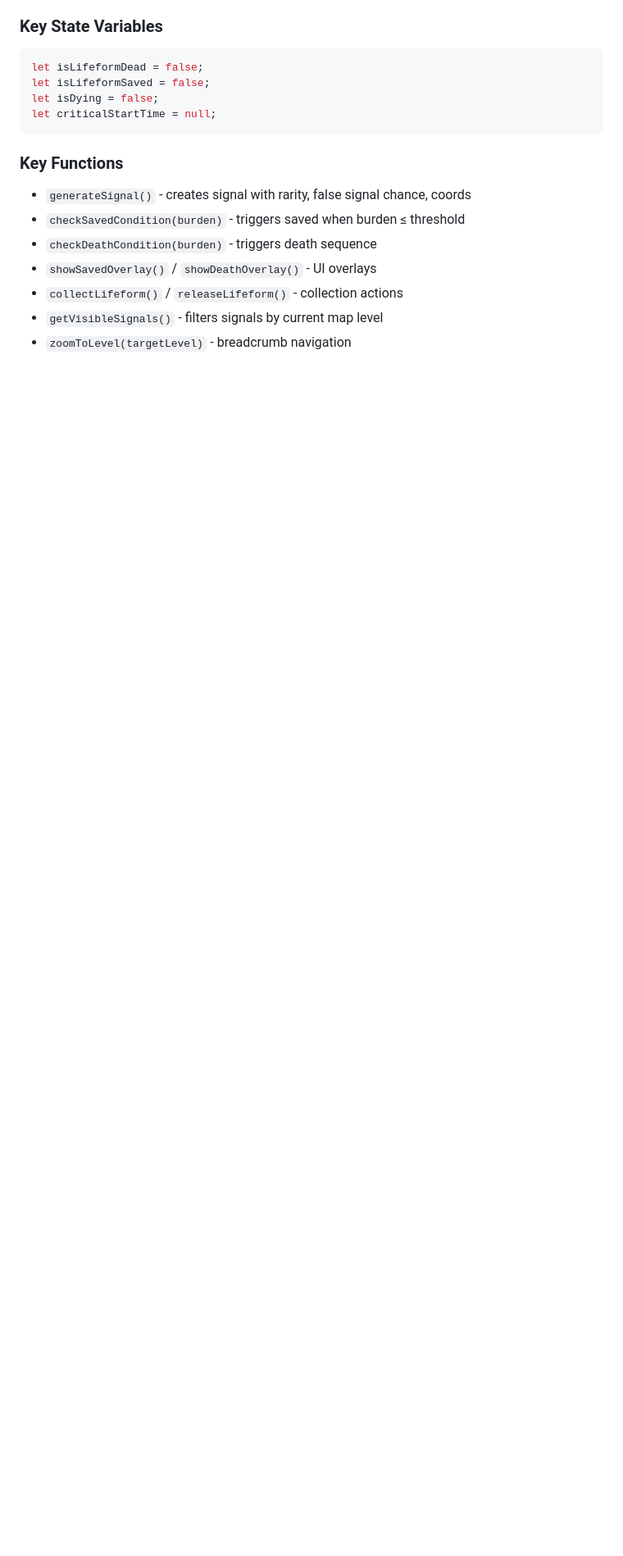
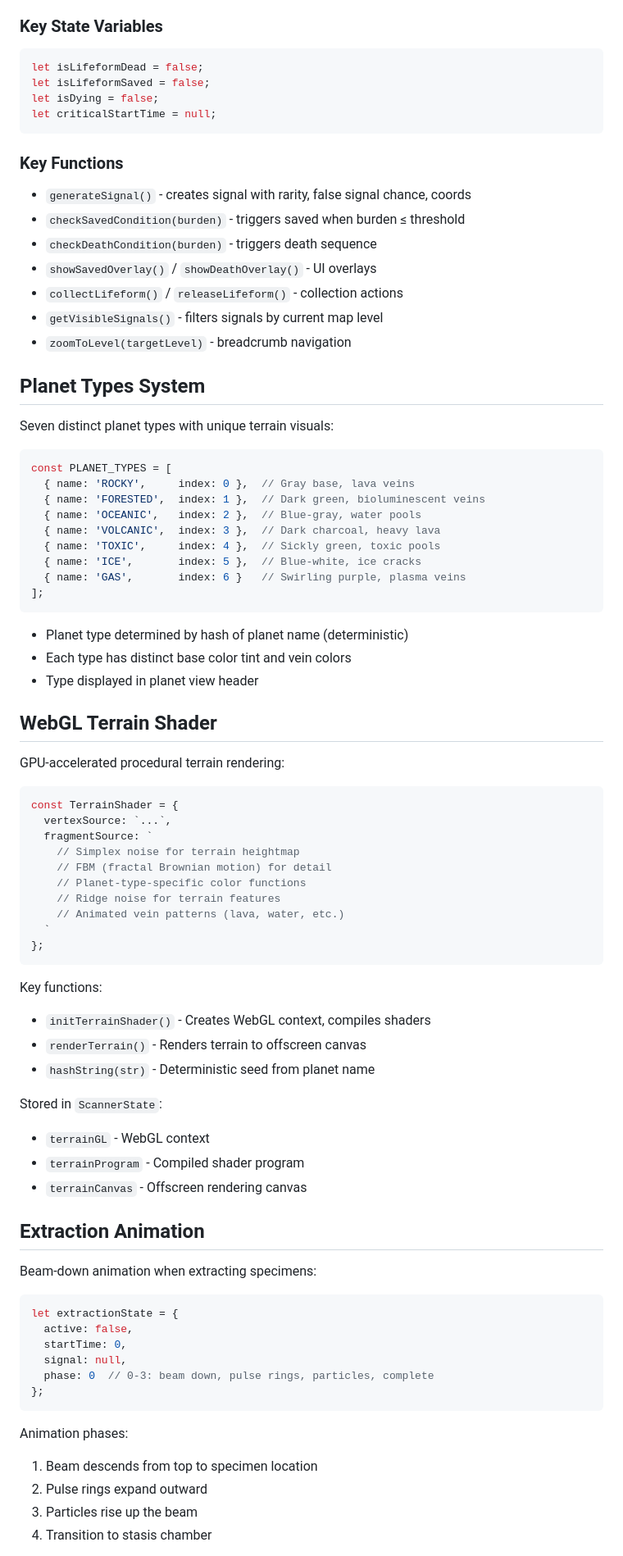
Before and after one commit to DarkMatterGravity/Starfall, a Markdown page: CLAUDE.md, the part around one of its changes. Shown at 82% size. GitHub-like rendering; blank space fills up the shorter version.

Commit message:
Document planet types, WebGL terrain, extraction animation
Add documentation for recent implementations:
- Planet types system (7 distinct types)
- WebGL terrain shader (GPU-accelerated rendering)
- Extraction animation (beam-down sequence)
- HTML overlay buttons for map interactions

Co-Authored-By: Claude Opus 4.5 <noreply@anthropic.com>

````diff
--- a/CLAUDE.md
+++ b/CLAUDE.md
@@ -562,3 +562,70 @@ let criticalStartTime = null;
 - `collectLifeform()` / `releaseLifeform()` - collection actions
 - `getVisibleSignals()` - filters signals by current map level
 - `zoomToLevel(targetLevel)` - breadcrumb navigation
+
+## Planet Types System
+
+Seven distinct planet types with unique terrain visuals:
+
+```javascript
+const PLANET_TYPES = [
+  { name: 'ROCKY',     index: 0 },  // Gray base, lava veins
+  { name: 'FORESTED',  index: 1 },  // Dark green, bioluminescent veins
+  { name: 'OCEANIC',   index: 2 },  // Blue-gray, water pools
+  { name: 'VOLCANIC',  index: 3 },  // Dark charcoal, heavy lava
+  { name: 'TOXIC',     index: 4 },  // Sickly green, toxic pools
+  { name: 'ICE',       index: 5 },  // Blue-white, ice cracks
+  { name: 'GAS',       index: 6 }   // Swirling purple, plasma veins
+];
+```
+
+- Planet type determined by hash of planet name (deterministic)
+- Each type has distinct base color tint and vein colors
+- Type displayed in planet view header
+
+## WebGL Terrain Shader
+
+GPU-accelerated procedural terrain rendering:
+
+```javascript
+const TerrainShader = {
+  vertexSource: `...`,
+  fragmentSource: `
+    // Simplex noise for terrain heightmap
+    // FBM (fractal Brownian motion) for detail
+    // Planet-type-specific color functions
+    // Ridge noise for terrain features
+    // Animated vein patterns (lava, water, etc.)
+  `
+};
+```
+
+Key functions:
+- `initTerrainShader()` - Creates WebGL context, compiles shaders
+- `renderTerrain()` - Renders terrain to offscreen canvas
+- `hashString(str)` - Deterministic seed from planet name
+
+Stored in `ScannerState`:
+- `terrainGL` - WebGL context
+- `terrainProgram` - Compiled shader program
+- `terrainCanvas` - Offscreen rendering canvas
+
+## Extraction Animation
+
+Beam-down animation when extracting specimens:
+
+```javascript
+let extractionState = {
+  active: false,
+  startTime: 0,
+  signal: null,
+  phase: 0  // 0-3: beam down, pulse rings, particles, complete
+};
+```
+
+Animation phases:
+1. Beam descends from top to specimen location
+2. Pulse rings expand outward
+3. Particles rise up the beam
+4. Transition to stasis chamber
+
````
Also changed, not shown: other parts of CLAUDE.md (+25 -0 lines).
